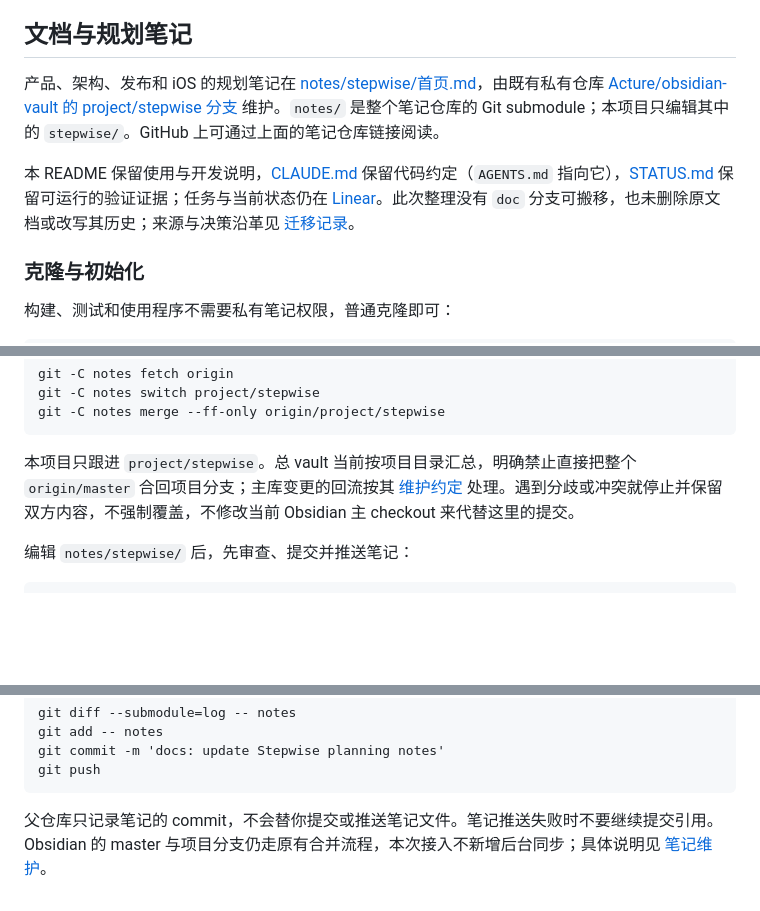
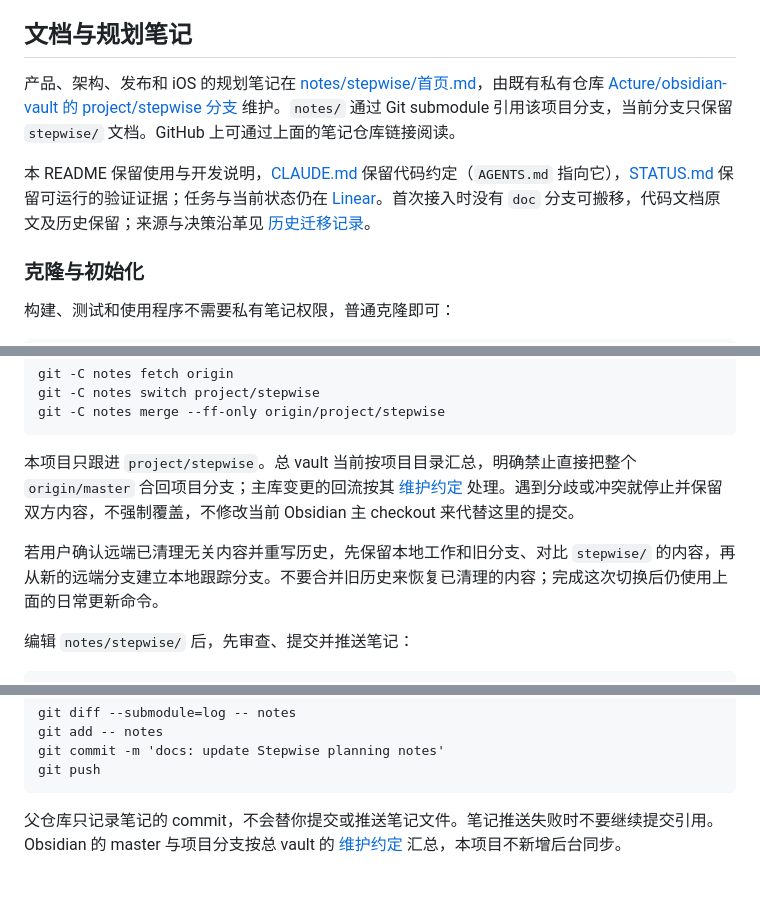
Before and after one commit to Acture/Stepwise, a Markdown page: README.md, 3 parts joined by grey strips. Rendered like a GitHub page; blank space fills up the shorter version.

Commit message:
docs: follow the cleaned Stepwise notes branch

````diff
--- a/README.md
+++ b/README.md
@@ -265,9 +265,9 @@ CLI 经归档验收后、桌面经安装包检查后，各自保留完整成功
 
 ## 文档与规划笔记
 
-产品、架构、发布和 iOS 的规划笔记在 [notes/stepwise/首页.md](notes/stepwise/首页.md)，由既有私有仓库 [Acture/obsidian-vault 的 project/stepwise 分支](https://github.com/Acture/obsidian-vault/tree/project/stepwise/stepwise) 维护。`notes/` 是整个笔记仓库的 Git submodule；本项目只编辑其中的 `stepwise/`。GitHub 上可通过上面的笔记仓库链接阅读。
+产品、架构、发布和 iOS 的规划笔记在 [notes/stepwise/首页.md](notes/stepwise/首页.md)，由既有私有仓库 [Acture/obsidian-vault 的 project/stepwise 分支](https://github.com/Acture/obsidian-vault/tree/project/stepwise/stepwise) 维护。`notes/` 通过 Git submodule 引用该项目分支，当前分支只保留 `stepwise/` 文档。GitHub 上可通过上面的笔记仓库链接阅读。
 
-本 README 保留使用与开发说明，[CLAUDE.md](CLAUDE.md) 保留代码约定（`AGENTS.md` 指向它），[STATUS.md](STATUS.md) 保留可运行的验证证据；任务与当前状态仍在 [Linear](https://linear.app/acturea/project/stepwise-eda337d1c7f9)。此次整理没有 `doc` 分支可搬移，也未删除原文档或改写其历史；来源与决策沿革见 [迁移记录](notes/stepwise/迁移记录.md)。
+本 README 保留使用与开发说明，[CLAUDE.md](CLAUDE.md) 保留代码约定（`AGENTS.md` 指向它），[STATUS.md](STATUS.md) 保留可运行的验证证据；任务与当前状态仍在 [Linear](https://linear.app/acturea/project/stepwise-eda337d1c7f9)。首次接入时没有 `doc` 分支可搬移，代码文档原文及历史保留；来源与决策沿革见 [历史迁移记录](https://github.com/Acture/obsidian-vault/blob/2fe1002101370c99d313c2c32546650507600207/stepwise/迁移记录.md)。
 
 ### 克隆与初始化
 
@@ -317,6 +317,8 @@ git -C notes merge --ff-only origin/project/stepwise
 
 本项目只跟进 `project/stepwise`。总 vault 当前按项目目录汇总，明确禁止直接把整个 `origin/master` 合回项目分支；主库变更的回流按其 [维护约定](https://github.com/Acture/obsidian-vault/blob/master/README.md) 处理。遇到分歧或冲突就停止并保留双方内容，不强制覆盖，不修改当前 Obsidian 主 checkout 来代替这里的提交。
 
+若用户确认远端已清理无关内容并重写历史，先保留本地工作和旧分支、对比 `stepwise/` 的内容，再从新的远端分支建立本地跟踪分支。不要合并旧历史来恢复已清理的内容；完成这次切换后仍使用上面的日常更新命令。
+
 编辑 `notes/stepwise/` 后，先审查、提交并推送笔记：
 
 ```fish
@@ -335,4 +337,4 @@ git commit -m 'docs: update Stepwise planning notes'
 git push
 ```
 
-父仓库只记录笔记的 commit，不会替你提交或推送笔记文件。笔记推送失败时不要继续提交引用。Obsidian 的 master 与项目分支仍走原有合并流程，本次接入不新增后台同步；具体说明见 [笔记维护](notes/stepwise/笔记维护.md)。
+父仓库只记录笔记的 commit，不会替你提交或推送笔记文件。笔记推送失败时不要继续提交引用。Obsidian 的 master 与项目分支按总 vault 的 [维护约定](https://github.com/Acture/obsidian-vault/blob/master/README.md) 汇总，本项目不新增后台同步。
````
Also changed, not shown: CLAUDE.md (+1 -1 lines).
